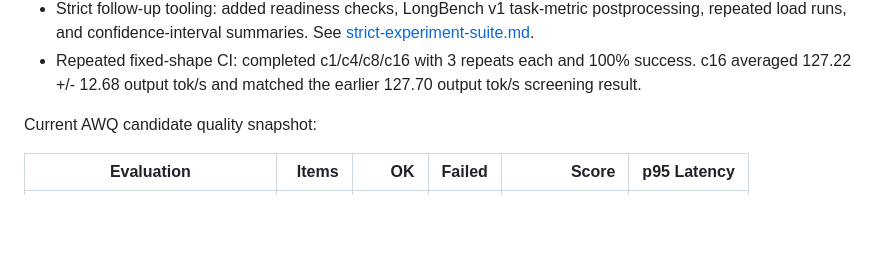
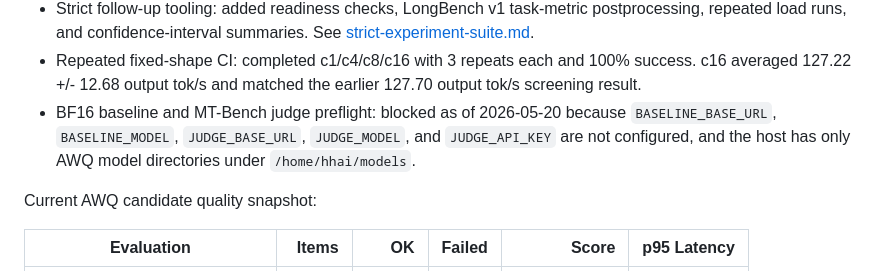
Before and after one commit to Kevin-Li-2025/llm-quant-bench, a Markdown page: docs/research-experiment-plan.md, the part around the change. Drawn GitHub-style; blank space fills up the shorter version.

```diff
--- a/docs/research-experiment-plan.md
+++ b/docs/research-experiment-plan.md
@@ -103,6 +103,7 @@ Current execution status:
 - FP16/BF16 baseline: blocked on an external or multi-GPU endpoint. A single L20 cannot host Qwen2.5-72B FP16/BF16, so true baseline-vs-AWQ retention remains pending until a baseline endpoint is available.
 - Strict follow-up tooling: added readiness checks, LongBench v1 task-metric postprocessing, repeated load runs, and confidence-interval summaries. See [strict-experiment-suite.md](strict-experiment-suite.md).
 - Repeated fixed-shape CI: completed c1/c4/c8/c16 with 3 repeats each and 100% success. c16 averaged 127.22 +/- 12.68 output tok/s and matched the earlier 127.70 output tok/s screening result.
+- BF16 baseline and MT-Bench judge preflight: blocked as of 2026-05-20 because `BASELINE_BASE_URL`, `BASELINE_MODEL`, `JUDGE_BASE_URL`, `JUDGE_MODEL`, and `JUDGE_API_KEY` are not configured, and the host has only AWQ model directories under `/home/hhai/models`.
 
 Current AWQ candidate quality snapshot:
 
```
Also changed, not shown: README.md (+7 -0 lines), docs/strict-experiment-suite.md (+24 -0 lines).
